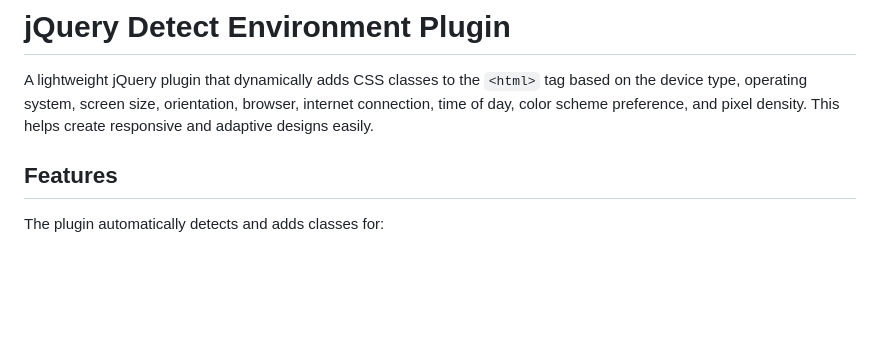
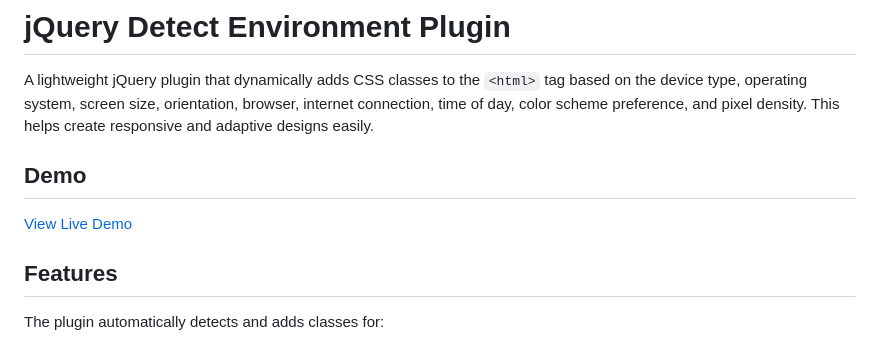
Before and after one commit to modeusweb/jquery-detect-environment, a Markdown page: README.md, the part around the change. Rendered like a GitHub page; blank space fills up the shorter version.

```diff
--- a/README.md
+++ b/README.md
@@ -1,6 +1,10 @@
 # jQuery Detect Environment Plugin
 
 A lightweight jQuery plugin that dynamically adds CSS classes to the `<html>` tag based on the device type, operating system, screen size, orientation, browser, internet connection, time of day, color scheme preference, and pixel density. This helps create responsive and adaptive designs easily.
+
+## Demo
+
+[View Live Demo](https://jquery-detect-environment.vercel.app/)
 
 ## Features
 
```
